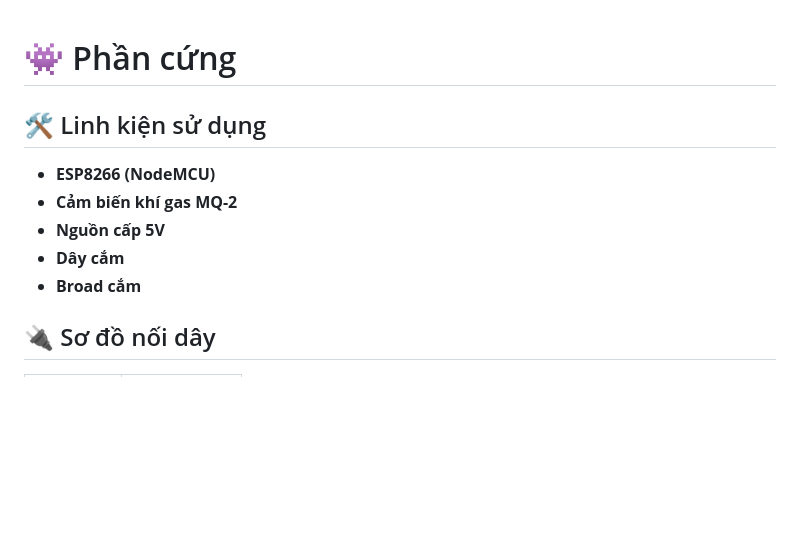
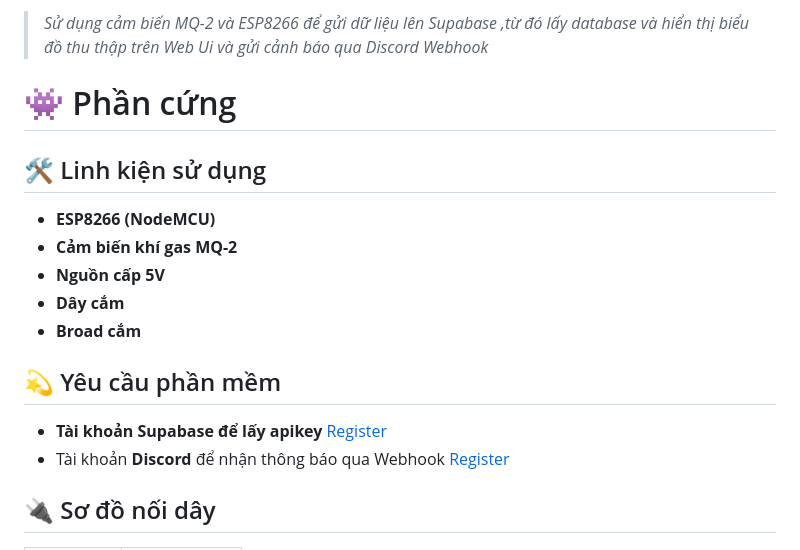
Before and after one commit to HELLSNAKES/mq2dcwebhook, a Markdown page: README.md, the part around the change. GitHub-like rendering; blank space fills up the shorter version.

```diff
--- a/README.md
+++ b/README.md
@@ -1,3 +1,4 @@
+>*Sử dụng cảm biến MQ-2 và ESP8266 để gửi dữ liệu lên Supabase ,từ đó lấy database và hiển thị biểu đồ thu thập trên Web Ui và gửi cảnh báo qua Discord Webhook*
 # 👾 Phần cứng
 
 ## 🛠 Linh kiện sử dụng
@@ -7,7 +8,9 @@
 - **Nguồn cấp 5V**
 - **Dây cắm**
 - **Broad cắm**
-
+## 💫 Yêu cầu phần mềm
+- **Tài khoản Supabase để lấy apikey** [Register](https://supabase.com)
+- Tài khoản **Discord** để nhận thông báo qua Webhook [Register](https://discord.com/)
 ## 🔌 Sơ đồ nối dây
 
 | MQ-2 Pin | ESP8266 Pin |
```
